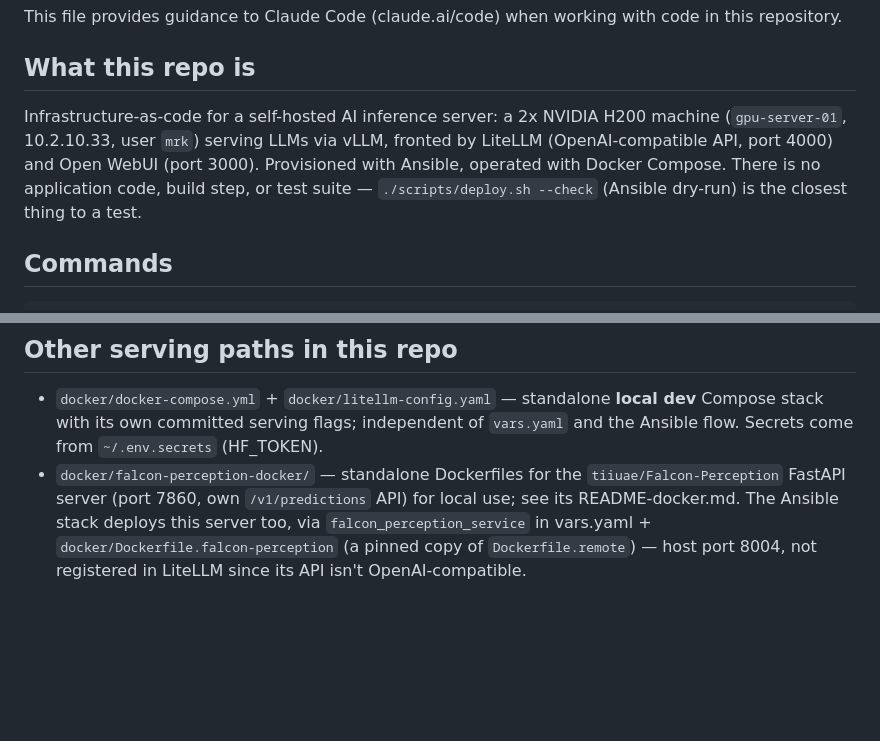
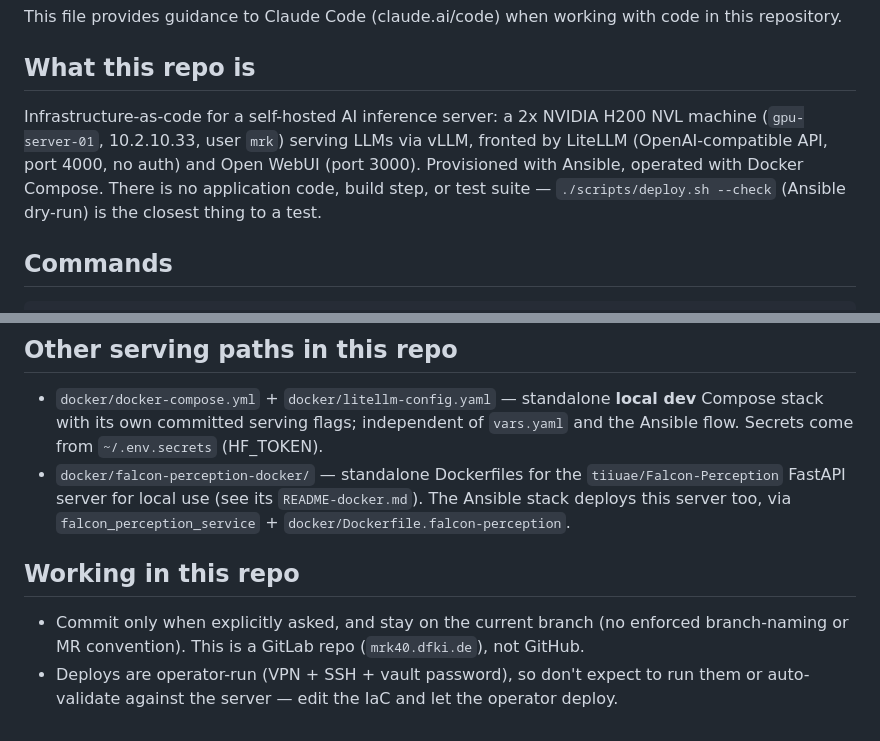
Before and after one commit to soofi-project/soofi-inference-server, a Markdown page: CLAUDE.md, 2 parts joined by grey strips. Drawn GitHub-style; blank space fills up the shorter version.

```diff
--- a/CLAUDE.md
+++ b/CLAUDE.md
@@ -4,7 +4,7 @@ This file provides guidance to Claude Code (claude.ai/code) when working with co
 
 ## What this repo is
 
-Infrastructure-as-code for a self-hosted AI inference server: a 2x NVIDIA H200 machine (`gpu-server-01`, 10.2.10.33, user `mrk`) serving LLMs via vLLM, fronted by LiteLLM (OpenAI-compatible API, port 4000) and Open WebUI (port 3000). Provisioned with Ansible, operated with Docker Compose. There is no application code, build step, or test suite — `./scripts/deploy.sh --check` (Ansible dry-run) is the closest thing to a test.
+Infrastructure-as-code for a self-hosted AI inference server: a 2x NVIDIA H200 NVL machine (`gpu-server-01`, 10.2.10.33, user `mrk`) serving LLMs via vLLM, fronted by LiteLLM (OpenAI-compatible API, port 4000, no auth) and Open WebUI (port 3000). Provisioned with Ansible, operated with Docker Compose. There is no application code, build step, or test suite — `./scripts/deploy.sh --check` (Ansible dry-run) is the closest thing to a test.
 
 ## Commands
 
@@ -61,4 +69,9 @@ Never edit the generated files on the server; they are overwritten on each deplo
 ## Other serving paths in this repo
 
 - `docker/docker-compose.yml` + `docker/litellm-config.yaml` — standalone **local dev** Compose stack with its own committed serving flags; independent of `vars.yaml` and the Ansible flow. Secrets come from `~/.env.secrets` (HF_TOKEN).
-- `docker/falcon-perception-docker/` — standalone Dockerfiles for the `tiiuae/Falcon-Perception` FastAPI server (port 7860, own `/v1/predictions` API) for local use; see its README-docker.md. The Ansible stack deploys this server too, via `falcon_perception_service` in vars.yaml + `docker/Dockerfile.falcon-perception` (a pinned copy of `Dockerfile.remote`) — host port 8004, not registered in LiteLLM since its API isn't OpenAI-compatible.
+- `docker/falcon-perception-docker/` — standalone Dockerfiles for the `tiiuae/Falcon-Perception` FastAPI server for local use (see its `README-docker.md`). The Ansible stack deploys this server too, via `falcon_perception_service` + `docker/Dockerfile.falcon-perception`.
+
+## Working in this repo
+
+- Commit only when explicitly asked, and stay on the current branch (no enforced branch-naming or MR convention). This is a GitLab repo (`mrk40.dfki.de`), not GitHub.
+- Deploys are operator-run (VPN + SSH + vault password), so don't expect to run them or auto-validate against the server — edit the IaC and let the operator deploy.
```
Also changed, not shown: other parts of CLAUDE.md (+16 -8 lines).
